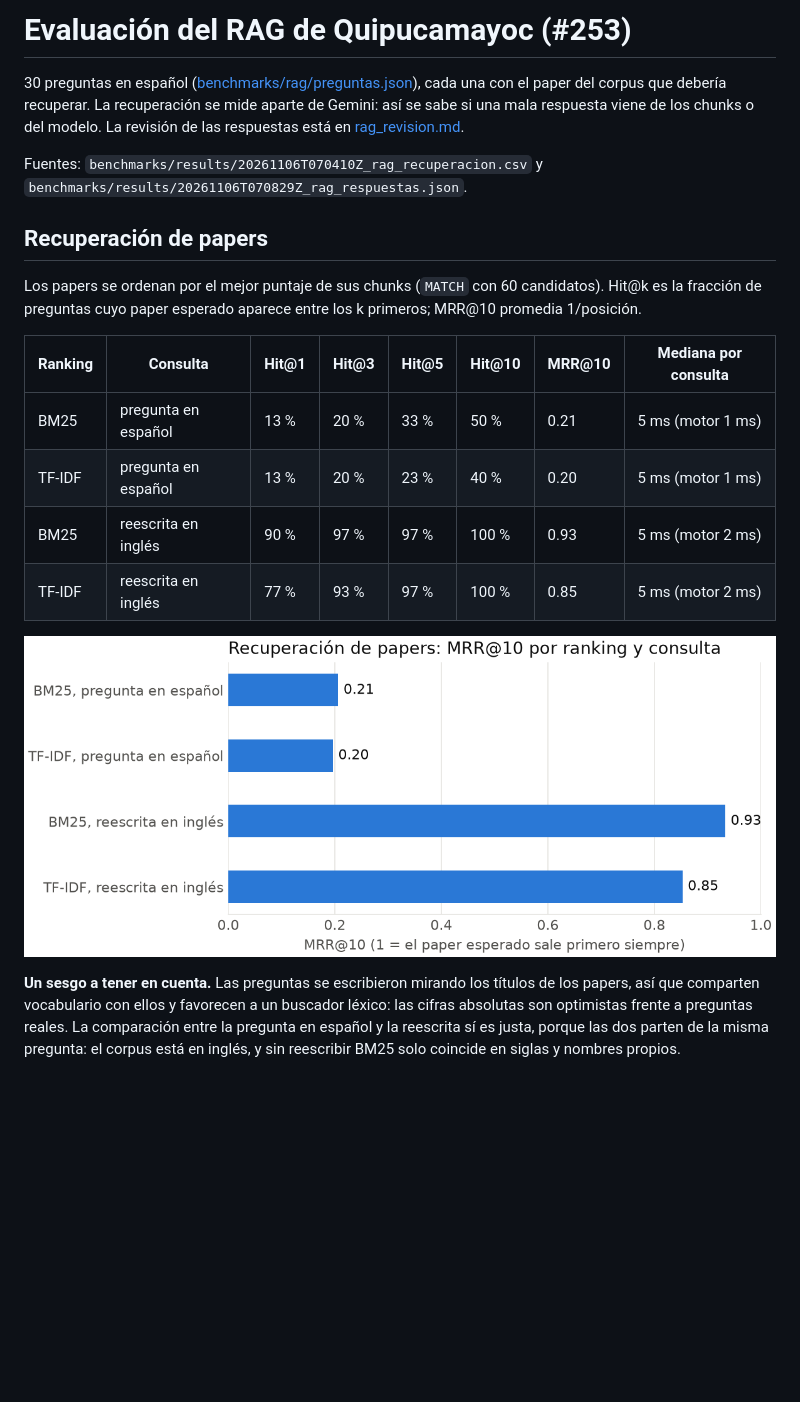
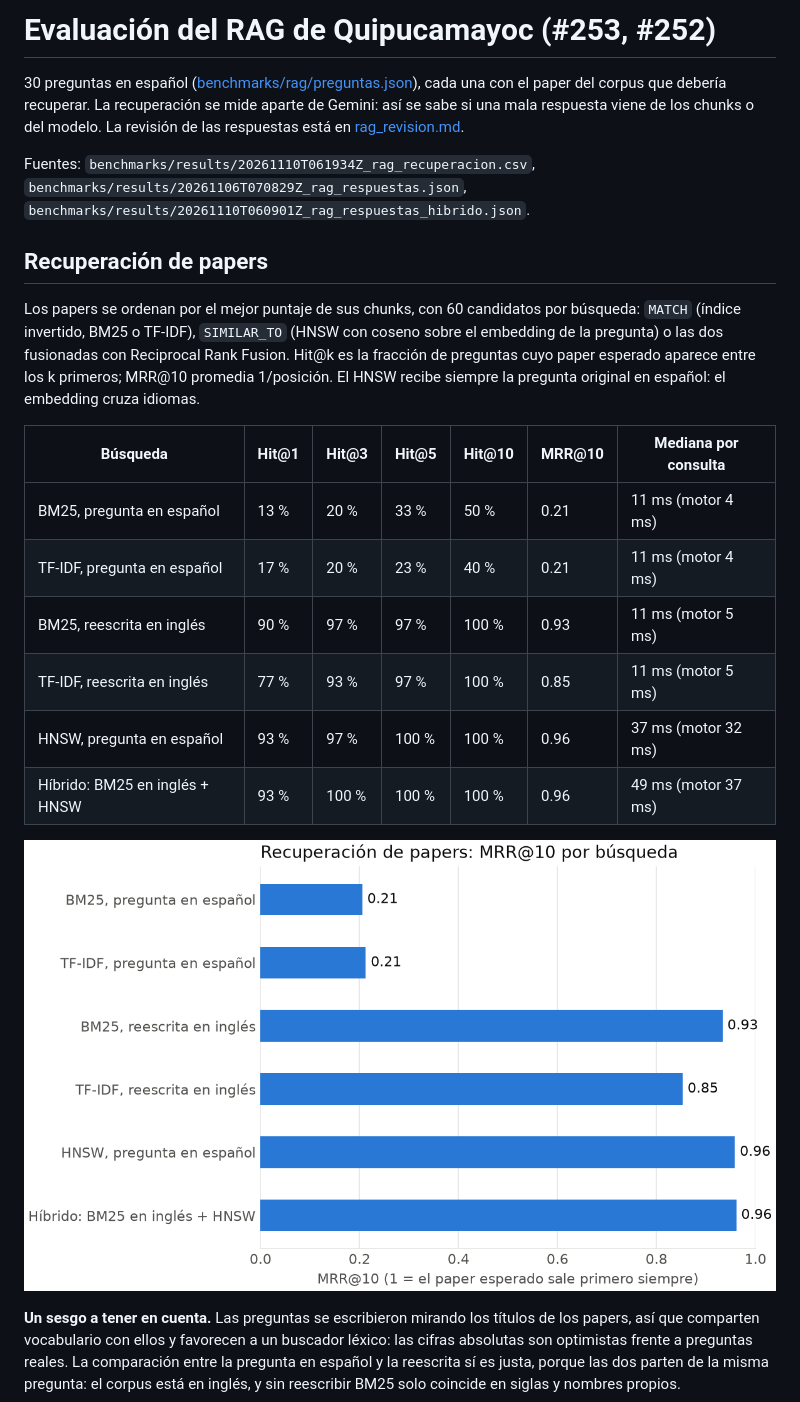
Before and after one commit to oswaldoaqm/quipudb, a Markdown page: docs/informe/rag_evaluacion.md, the part around one of its changes. Rendered like a GitHub page; pictures changed too: docs/informe/graficas/253_mrr_recuperacion.png; blank space fills up the shorter version.

```diff
--- a/docs/informe/rag_evaluacion.md
+++ b/docs/informe/rag_evaluacion.md
@@ -1,19 +1,21 @@
-# Evaluación del RAG de Quipucamayoc (#253)
+# Evaluación del RAG de Quipucamayoc (#253, #252)
 
 <!-- Generado por benchmarks/scripts/evaluar_rag.py informe. No editar a mano. -->
 
 30 preguntas en español ([benchmarks/rag/preguntas.json](../../benchmarks/rag/preguntas.json)), cada una con el paper del corpus que debería recuperar. La recuperación se mide aparte de Gemini: así se sabe si una mala respuesta viene de los chunks o del modelo. La revisión de las respuestas está en [rag_revision.md](rag_revision.md).
 
-Fuentes: `benchmarks/results/20261106T070410Z_rag_recuperacion.csv` y `benchmarks/results/20261106T070829Z_rag_respuestas.json`.
+Fuentes: `benchmarks/results/20261110T061934Z_rag_recuperacion.csv`, `benchmarks/results/20261106T070829Z_rag_respuestas.json`, `benchmarks/results/20261110T060901Z_rag_respuestas_hibrido.json`.
 
 ## Recuperación de papers
 
-Los papers se ordenan por el mejor puntaje de sus chunks (`MATCH` con 60 candidatos). Hit@k es la fracción de preguntas cuyo paper esperado aparece entre los k primeros; MRR@10 promedia 1/posición.
+Los papers se ordenan por el mejor puntaje de sus chunks, con 60 candidatos por búsqueda: `MATCH` (índice invertido, BM25 o TF-IDF), `SIMILAR_TO` (HNSW con coseno sobre el embedding de la pregunta) o las dos fusionadas con Reciprocal Rank Fusion. Hit@k es la fracción de preguntas cuyo paper esperado aparece entre los k primeros; MRR@10 promedia 1/posición. El HNSW recibe siempre la pregunta original en español: el embedding cruza idiomas.
 
-| Ranking | Consulta | Hit@1 | Hit@3 | Hit@5 | Hit@10 | MRR@10 | Mediana por consulta |
-|---|---|---|---|---|---|---|---|
-| BM25 | pregunta en español | 13 % | 20 % | 33 % | 50 % | 0.21 | 5 ms (motor 1 ms) |
-| TF-IDF | pregunta en español | 13 % | 20 % | 23 % | 40 % | 0.20 | 5 ms (motor 1 ms) |
-| BM25 | reescrita en inglés | 90 % | 97 % | 97 % | 100 % | 0.93 | 5 ms (motor 2 ms) |
-| TF-IDF | reescrita en inglés | 77 % | 93 % | 97 % | 100 % | 0.85 | 5 ms (motor 2 ms) |
+| Búsqueda | Hit@1 | Hit@3 | Hit@5 | Hit@10 | MRR@10 | Mediana por consulta |
+|---|---|---|---|---|---|---|
+| BM25, pregunta en español | 13 % | 20 % | 33 % | 50 % | 0.21 | 11 ms (motor 4 ms) |
+| TF-IDF, pregunta en español | 17 % | 20 % | 23 % | 40 % | 0.21 | 11 ms (motor 4 ms) |
+| BM25, reescrita en inglés | 90 % | 97 % | 97 % | 100 % | 0.93 | 11 ms (motor 5 ms) |
+| TF-IDF, reescrita en inglés | 77 % | 93 % | 97 % | 100 % | 0.85 | 11 ms (motor 5 ms) |
+| HNSW, pregunta en español | 93 % | 97 % | 100 % | 100 % | 0.96 | 37 ms (motor 32 ms) |
+| Híbrido: BM25 en inglés + HNSW | 93 % | 100 % | 100 % | 100 % | 0.96 | 49 ms (motor 37 ms) |
 
```
Also changed, not shown: other parts of docs/informe/rag_evaluacion.md (+48 -44 lines), docs/informe/graficas/253_latencia_etapas.png, 4 other files.
